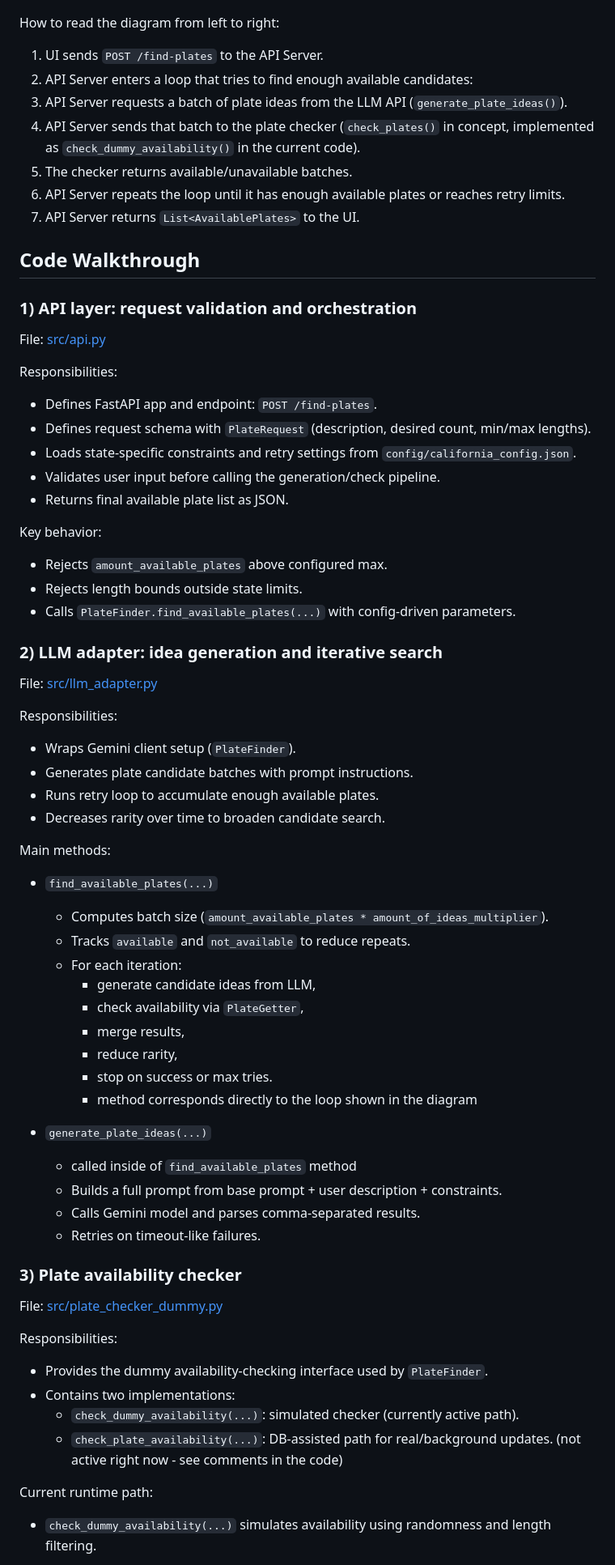
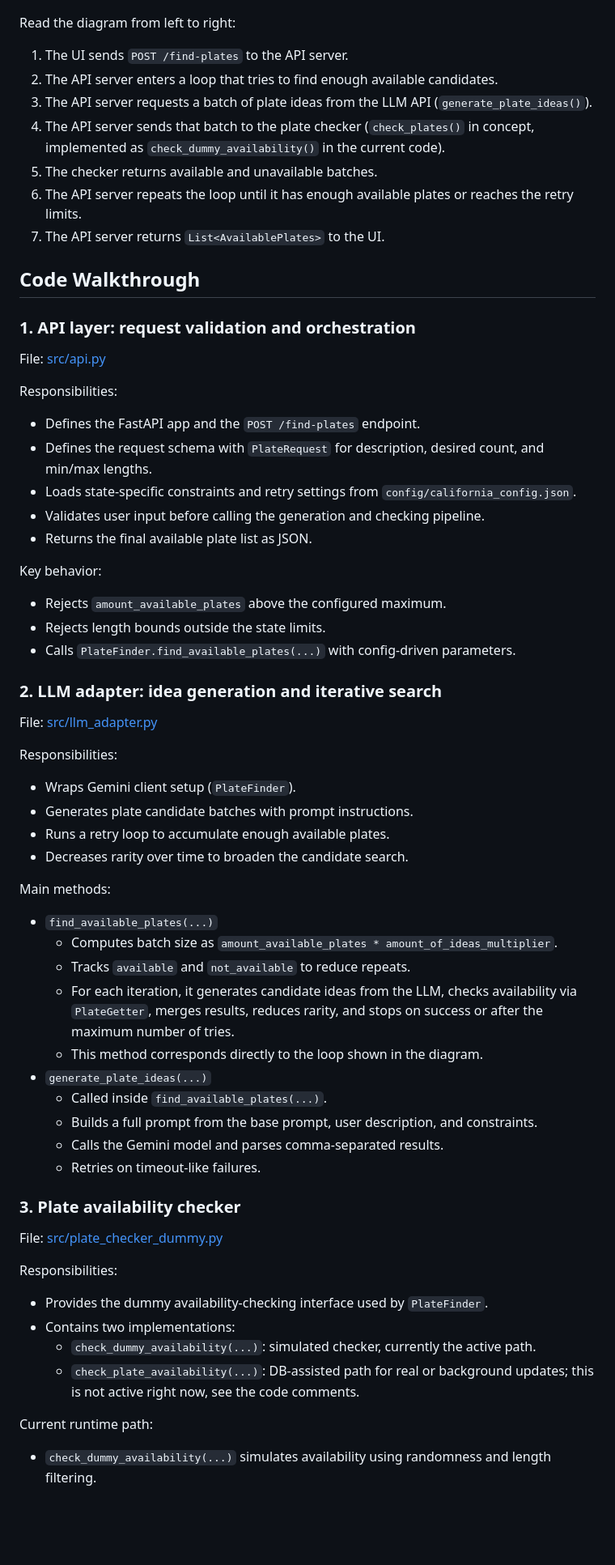
Before and after one commit to lobendan/ai_project, a Markdown page: README.md, the part around one of its changes. Shown at 81% size. Rendered like a GitHub page; blank space fills up the shorter version.

Commit message:
final readme improvement

```diff
--- a/README.md
+++ b/README.md
@@ -55,77 +56,73 @@ The overall design is shown below:
 
 ![AI Plate Getter Architecture](docs/AIPlateGetter.drawio.png)
 
-How to read the diagram from left to right:
+Read the diagram from left to right:
 
-1. UI sends `POST /find-plates` to the API Server.
-2. API Server enters a loop that tries to find enough available candidates:
-3. API Server requests a batch of plate ideas from the LLM API (`generate_plate_ideas()`).
-4. API Server sends that batch to the plate checker (`check_plates()` in concept, implemented as `check_dummy_availability()` in the current code).
-5. The checker returns available/unavailable batches.
-6. API Server repeats the loop until it has enough available plates or reaches retry limits.
-7. API Server returns `List<AvailablePlates>` to the UI.
+1. The UI sends `POST /find-plates` to the API server.
+2. The API server enters a loop that tries to find enough available candidates.
+3. The API server requests a batch of plate ideas from the LLM API (`generate_plate_ideas()`).
+4. The API server sends that batch to the plate checker (`check_plates()` in concept, implemented as `check_dummy_availability()` in the current code).
+5. The checker returns available and unavailable batches.
+6. The API server repeats the loop until it has enough available plates or reaches the retry limits.
+7. The API server returns `List<AvailablePlates>` to the UI.
 
 ## Code Walkthrough
 
-### 1) API layer: request validation and orchestration
+### 1. API layer: request validation and orchestration
 
 File: [src/api.py](./src/api.py)
 
 Responsibilities:
-- Defines FastAPI app and endpoint: `POST /find-plates`.
-- Defines request schema with `PlateRequest` (description, desired count, min/max lengths).
+
+- Defines the FastAPI app and the `POST /find-plates` endpoint.
+- Defines the request schema with `PlateRequest` for description, desired count, and min/max lengths.
 - Loads state-specific constraints and retry settings from `config/california_config.json`.
-- Validates user input before calling the generation/check pipeline.
-- Returns final available plate list as JSON.
+- Validates user input before calling the generation and checking pipeline.
+- Returns the final available plate list as JSON.
 
 Key behavior:
-- Rejects `amount_available_plates` above configured max.
-- Rejects length bounds outside state limits.
+
+- Rejects `amount_available_plates` above the configured maximum.
+- Rejects length bounds outside the state limits.
 - Calls `PlateFinder.find_available_plates(...)` with config-driven parameters.
 
-### 2) LLM adapter: idea generation and iterative search
+### 2. LLM adapter: idea generation and iterative search
 
 File: [src/llm_adapter.py](./src/llm_adapter.py)
 
 Responsibilities:
+
 - Wraps Gemini client setup (`PlateFinder`).
 - Generates plate candidate batches with prompt instructions.
-- Runs retry loop to accumulate enough available plates.
-- Decreases rarity over time to broaden candidate search.
+- Runs a retry loop to accumulate enough available plates.
+- Decreases rarity over time to broaden the candidate search.
 
 Main methods:
 
 - `find_available_plates(...)`
-	- Computes batch size (`amount_available_plates * amount_of_ideas_multiplier`).
-	- Tracks `available` and `not_available` to reduce repeats.
-	- For each iteration:
-		- generate candidate ideas from LLM,
-		- check availability via `PlateGetter`,
-		- merge results,
-		- reduce rarity,
-		- stop on success or max tries.
-		- method corresponds directly to the loop shown in the diagram
+  - Computes batch size as `amount_available_plates * amount_of_ideas_multiplier`.
+  - Tracks `available` and `not_available` to reduce repeats.
+  - For each iteration, it generates candidate ideas from the LLM, checks availability via `PlateGetter`, merges results, reduces rarity, and stops on success or after the maximum number of tries.
+  - This method corresponds directly to the loop shown in the diagram.
+- `generate_plate_ideas(...)`
+  - Called inside `find_available_plates(...)`.
+  - Builds a full prompt from the base prompt, user description, and constraints.
+  - Calls the Gemini model and parses comma-separated results.
+  - Retries on timeout-like failures.
 
-
--  `generate_plate_ideas(...)`
-   -  called inside of `find_available_plates` method
-	- Builds a full prompt from base prompt + user description + constraints.
-	- Calls Gemini model and parses comma-separated results.
-	- Retries on timeout-like failures.
-
-
-### 3) Plate availability checker
+### 3. Plate availability checker
 
 File: [src/plate_checker_dummy.py](./src/plate_checker_dummy.py)
 
 Responsibilities:
+
 - Provides the dummy availability-checking interface used by `PlateFinder`.
 - Contains two implementations:
-	- `check_dummy_availability(...)`: simulated checker (currently active path).
-	- `check_plate_availability(...)`: DB-assisted path for real/background updates. (not active right now - see comments in the code)
-
+  - `check_dummy_availability(...)`: simulated checker, currently the active path.
+  - `check_plate_availability(...)`: DB-assisted path for real or background updates; this is not active right now, see the code comments.
 
 Current runtime path:
+
 - `check_dummy_availability(...)` simulates availability using randomness and length filtering.
 
 Intended production path:
```
Also changed, not shown: other parts of README.md (+27 -25 lines).
